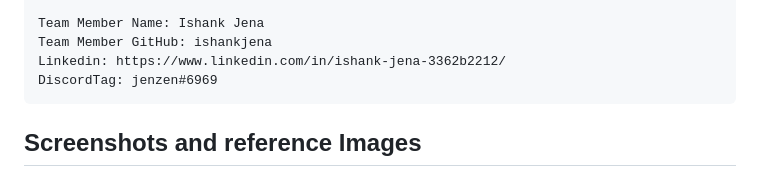
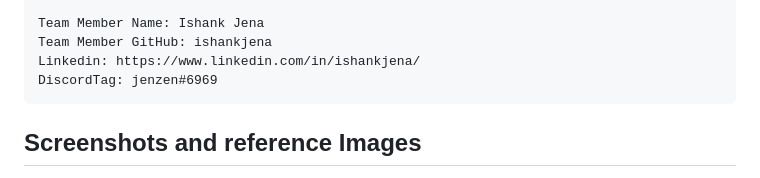
Before and after one commit to cycloneintensity/CrossKnotHacks-Cyclonet, a Markdown page: README.md, the part around the change. Drawn GitHub-style.

````diff
--- a/README.md
+++ b/README.md
@@ -43,7 +43,7 @@ DiscordTag: Amith#3879
 
 Team Member Name: Ishank Jena
 Team Member GitHub: ishankjena
-Linkedin: https://www.linkedin.com/in/ishank-jena-3362b2212/
+Linkedin: https://www.linkedin.com/in/ishankjena/
 DiscordTag: jenzen#6969
 ```
 
````
